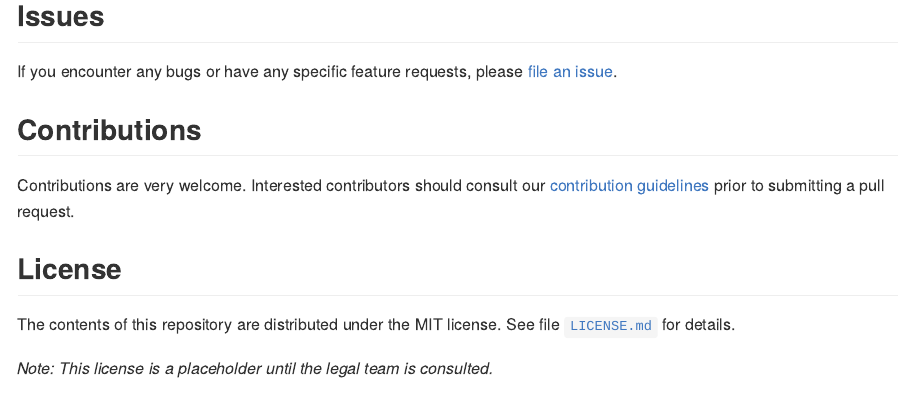
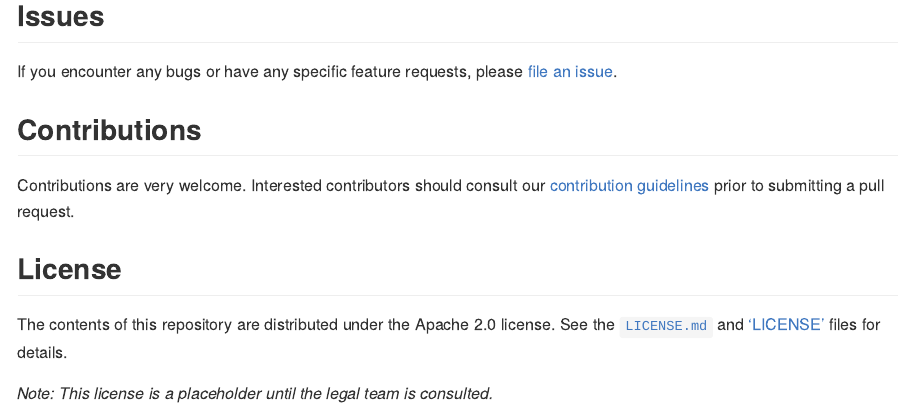
Before and after one commit to insightsengineering/uniCATE, an R Markdown document (README.Rmd): the page in a window 1100 px wide, from 2070 px down. The pictures show the output file README.md that the author committed with the source, drawn offline in the style of GitHub; badge pictures from the web are left out.

Commit message:
updating readme license section, attempting to fix origami issue in vignette

```diff
--- a/README.Rmd
+++ b/README.Rmd
@@ -135,8 +135,10 @@ prior to submitting a pull request.
 
 ## License
 
-The contents of this repository are distributed under the MIT license. See file
+The contents of this repository are distributed under the Apache 2.0 license.
+See the
 [`LICENSE.md`](https://github.com/insightsengineering/uniCATE/blob/main/LICENSE.md)
-for details.
+and ['LICENSE'](https://github.com/insightsengineering/uniCATE/blob/main/LICENSE)
+files for details.
 
 *Note: This license is a placeholder until the legal team is consulted.*
```
Also changed, not shown: vignettes/tutorial.Rmd (+2 -0 lines), README.md.
